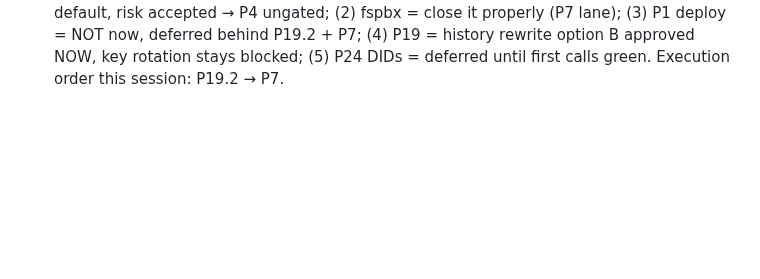
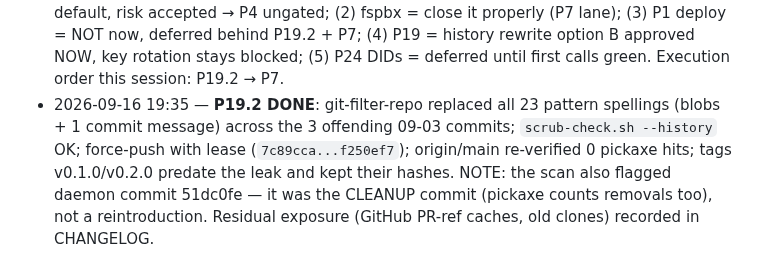
Before and after one commit to LarsArtmann/nix-international-telephony, a Markdown page: docs/planning/2026-09-16_19-05_first-call-to-daily-driver-pareto-plan.md, the part around the change. Drawn GitHub-style; blank space fills up the shorter version.

```diff
--- a/docs/planning/2026-09-16_19-05_first-call-to-daily-driver-pareto-plan.md
+++ b/docs/planning/2026-09-16_19-05_first-call-to-daily-driver-pareto-plan.md
@@ -432,3 +432,11 @@ graph TD
   (4) P19 = history rewrite option B approved NOW, key rotation stays
   blocked; (5) P24 DIDs = deferred until first calls green. Execution
   order this session: P19.2 → P7.
+- 2026-09-16 19:35 — **P19.2 DONE**: git-filter-repo replaced all 23
+  pattern spellings (blobs + 1 commit message) across the 3 offending
+  09-03 commits; `scrub-check.sh --history` OK; force-push with lease
+  (`7c89cca...f250ef7`); origin/main re-verified 0 pickaxe hits; tags
+  v0.1.0/v0.2.0 predate the leak and kept their hashes. NOTE: the scan
+  also flagged daemon commit 51dc0fe — it was the CLEANUP commit
+  (pickaxe counts removals too), not a reintroduction. Residual
+  exposure (GitHub PR-ref caches, old clones) recorded in CHANGELOG.
```
Also changed, not shown: CHANGELOG.md (+13 -0 lines), TODO_LIST.md (+0 -1 lines).
